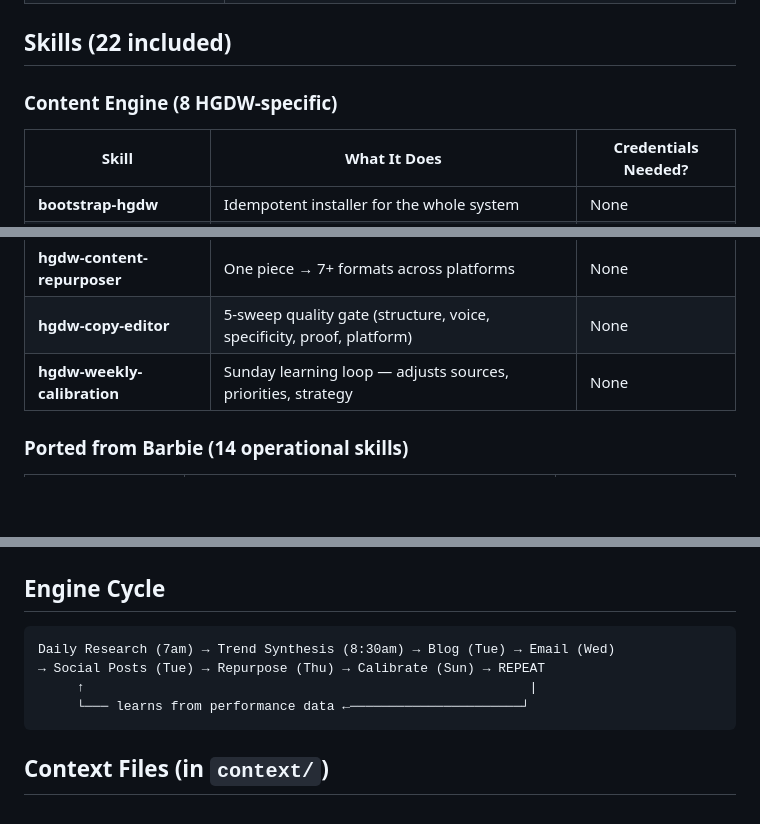
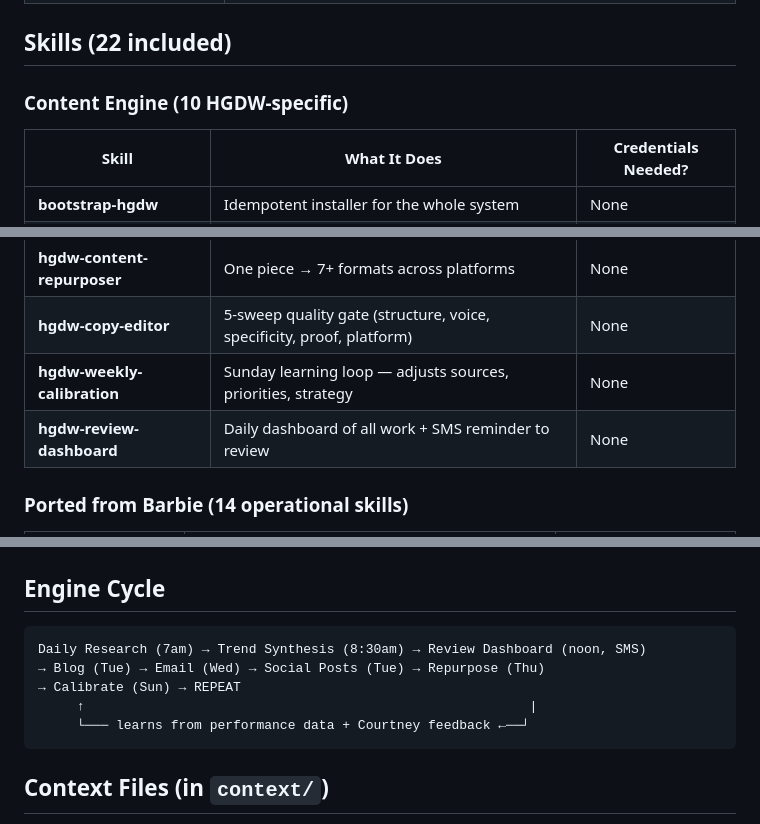
Before and after one commit to Murthafro/hgdw-social, a Markdown page: AGENTS.md, 3 parts joined by grey strips. Drawn GitHub-style; blank space fills up the shorter version.

````diff
--- a/AGENTS.md
+++ b/AGENTS.md
@@ -26,7 +26,7 @@ All configuration lives in `zo/`:
 
 ## Skills (22 included)
 
-### Content Engine (8 HGDW-specific)
+### Content Engine (10 HGDW-specific)
 
 | Skill | What It Does | Credentials Needed? |
 |-------|-------------|-------------------|
@@ -39,6 +39,7 @@ All configuration lives in `zo/`:
 | **hgdw-content-repurposer** | One piece → 7+ formats across platforms | None |
 | **hgdw-copy-editor** | 5-sweep quality gate (structure, voice, specificity, proof, platform) | None |
 | **hgdw-weekly-calibration** | Sunday learning loop — adjusts sources, priorities, strategy | None |
+| **hgdw-review-dashboard** | Daily dashboard of all work + SMS reminder to review | None |
 
 ### Ported from Barbie (14 operational skills)
 
@@ -87,10 +88,11 @@ TIER 2 (Women AI Leaders) + TIER 3 (Women Creators)
 ## Engine Cycle
 
 ```
-Daily Research (7am) → Trend Synthesis (8:30am) → Blog (Tue) → Email (Wed)
-→ Social Posts (Tue) → Repurpose (Thu) → Calibrate (Sun) → REPEAT
+Daily Research (7am) → Trend Synthesis (8:30am) → Review Dashboard (noon, SMS)
+→ Blog (Tue) → Email (Wed) → Social Posts (Tue) → Repurpose (Thu)
+→ Calibrate (Sun) → REPEAT
      ↑                                                         |
-     └─── learns from performance data ←──────────────────────┘
+     └─── learns from performance data + Courtney feedback ←──┘
 ```
 
 ## Context Files (in `context/`)
````
Also changed, not shown: zo/install/agents.md (+21 -0 lines), 1 other file.
